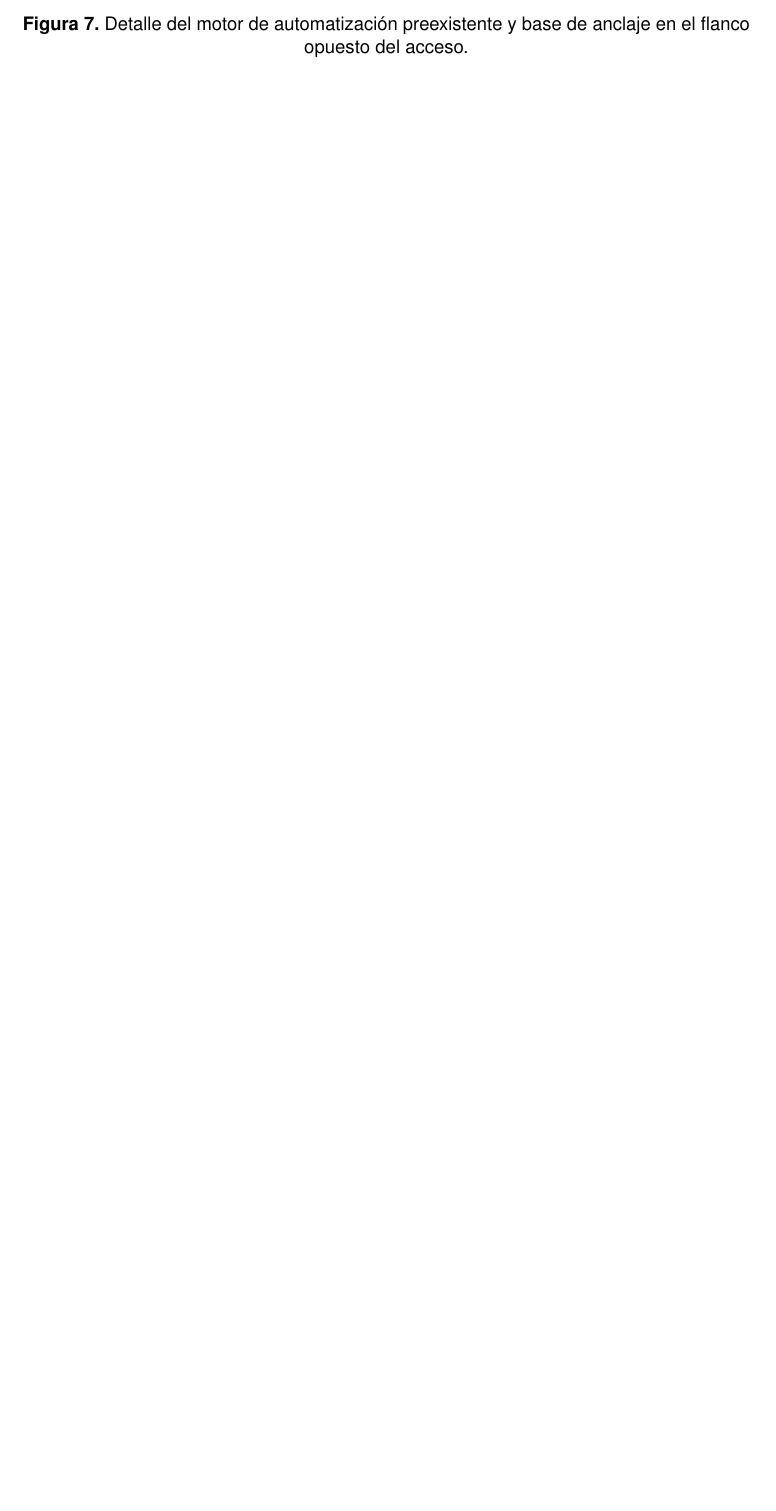
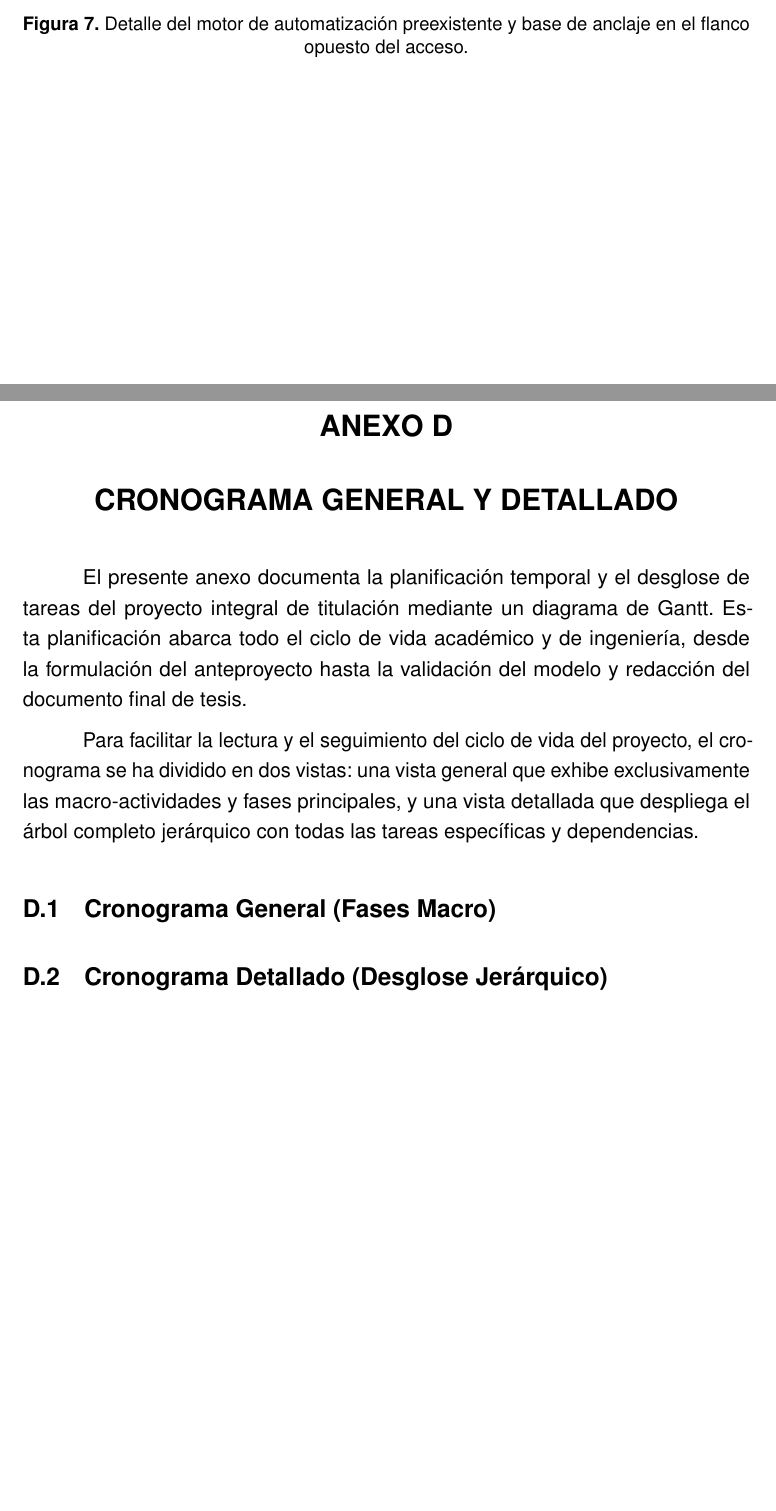
Before and after one commit to BenjaminValdesValdes/Tesis, a LaTeX document (documento/main.tex, which reads documento/finales/anexos.tex): part of page 87 of 87 before the commit and two parts of pages 87 and 88 of 88 after it, the two joined at a grey line, cut so that both start at the same text, the shorter picture padded with empty space. Compiled offline with pdfLaTeX.

Commit message:
Integración de Cronograma de Ejecución y nuevo Anexo C
- Se creó el archivo `cronograma.md` en la raíz del proyecto para facilitar el trabajo colaborativo sobre la planificación temporal.
- En el Capítulo 2 (`capitulo2.tex`), se añadió la nueva sección "2.3 Cronograma de Ejecución", indicando que abarca todo el ciclo de vida del proyecto (académico y de ingeniería).
- Se creó el "Anexo C: Cronograma General y Detallado" en `anexos.tex`, estructurado en dos subsecciones claras (Fases Macro y Desglose Jerárquico), dejando los espacios preparados para insertar las imágenes de Microsoft Project.
- Se recompiló exitosamente el PDF, resolviendo correctamente las nuevas referencias cruzadas en el índice y a lo largo del documento.

```diff
--- a/documento/finales/anexos.tex
+++ b/documento/finales/anexos.tex
@@ -178,3 +178,31 @@ El presente anexo documenta las fotografías capturadas durante la visita de ins
     \caption{Detalle del motor de automatización preexistente y base de anclaje en el flanco opuesto del acceso.}
     \label{fig:terreno_motor_detalle}
 \end{figure}
+
+\chapter{Cronograma General y Detallado}
+\label{anexo:cronograma}
+
+El presente anexo documenta la planificación temporal y el desglose de tareas del proyecto integral de titulación mediante un diagrama de Gantt. Esta planificación abarca todo el ciclo de vida académico y de ingeniería, desde la formulación del anteproyecto hasta la validación del modelo y redacción del documento final de tesis.
+
+Para facilitar la lectura y el seguimiento del ciclo de vida del proyecto, el cronograma se ha dividido en dos vistas: una vista general que exhibe exclusivamente las macro-actividades y fases principales, y una vista detallada que despliega el árbol completo jerárquico con todas las tareas específicas y dependencias.
+
+\section{Cronograma General (Fases Macro)}
+% ESPACIO PARA INSERTAR IMAGEN DEL CRONOGRAMA CONTRAÍDO (GENERAL)
+% Reemplace o descomente las siguientes líneas cuando tenga la imagen de MS Project:
+% \begin{figure}[H]
+%     \centering
+%     \includegraphics[width=1\textwidth]{figuras/cronograma_general.png}
+%     \caption{Vista general del cronograma de proyecto (Macro-actividades).}
+%     \label{fig:cronograma_general}
+% \end{figure}
+
+\section{Cronograma Detallado (Desglose Jerárquico)}
+% ESPACIO PARA INSERTAR IMÁGENES DEL CRONOGRAMA EXPANDIDO (DETALLADO)
+% Reemplace o descomente las siguientes líneas cuando tenga las imágenes de MS Project.
+% Si el cronograma detallado ocupa varias páginas, se recomienda usar múltiples figuras o un pdfpages.
+% \begin{figure}[H]
+%     \centering
+%     \includegraphics[width=1\textwidth]{figuras/cronograma_detallado_1.png}
+%     \caption{Vista detallada del cronograma de proyecto (Parte 1).}
+%     \label{fig:cronograma_detallado_1}
+% \end{figure}
```
Also changed, not shown: documento/capitulos/capitulo2.tex (+3 -0 lines), documento/main.pdf.
